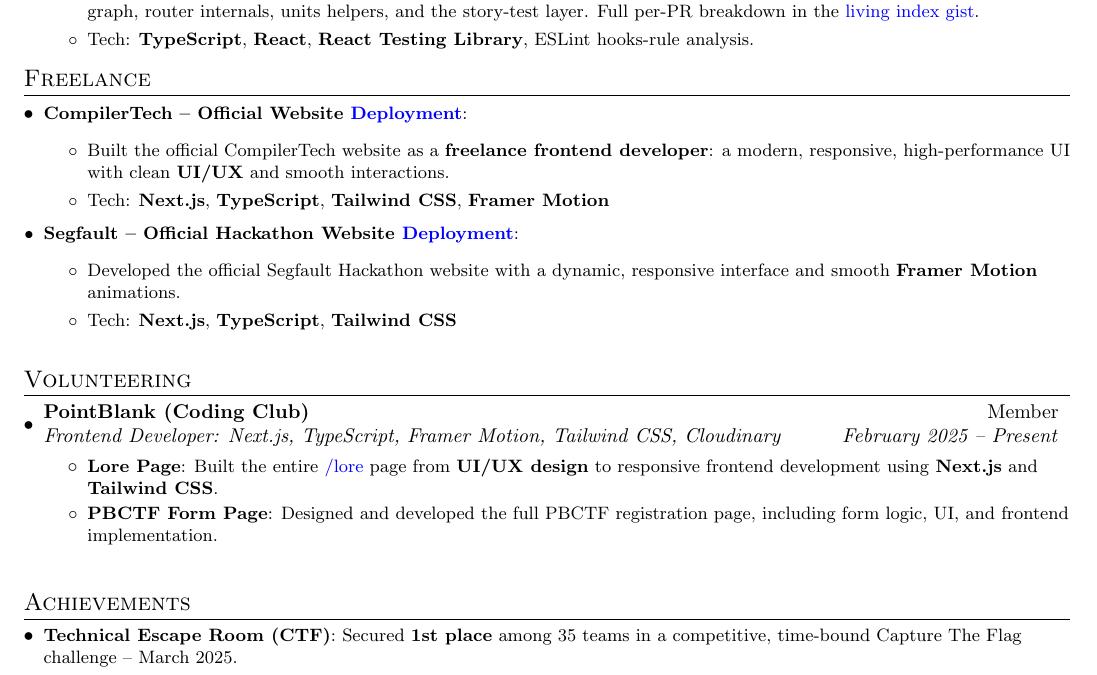
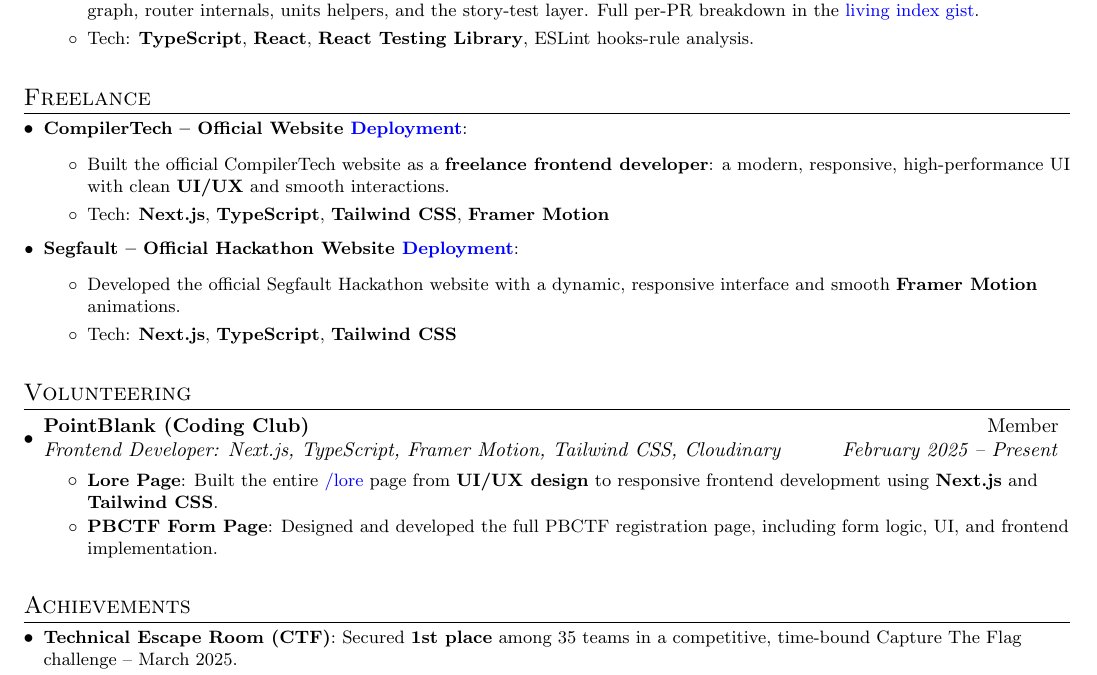
Before and after one commit to WasThatRudy/resume, a LaTeX CV (resume.tex): part of the page, cut so that both start at the same text. Compiled offline with pdfLaTeX.

Commit message:
Make inter-section spacing consistent

```diff
--- a/resume.tex
+++ b/resume.tex
@@ -152,10 +152,9 @@
 \resumeSubHeadingListEnd
 
 %-----------FREELANCE-----------------
-\vspace{-5pt}
+\vspace{5pt}
 \section{Freelance}
 \resumeSubHeadingListStart
-\vspace{2pt}
 
 \resumeSubItem{CompilerTech -- Official Website
 \href{https://compilertech.org}{\color{blue}{Deployment}}} {
@@ -189,9 +188,7 @@
   \resumeItem{PBCTF Form Page}
     {Designed and developed the full PBCTF registration page, including form logic, UI, and frontend implementation.}
 \resumeItemListEnd
-\vspace{5pt}
 \resumeSubHeadingListEnd
-
 
 \vspace{5pt}
 \section{Achievements}
```
